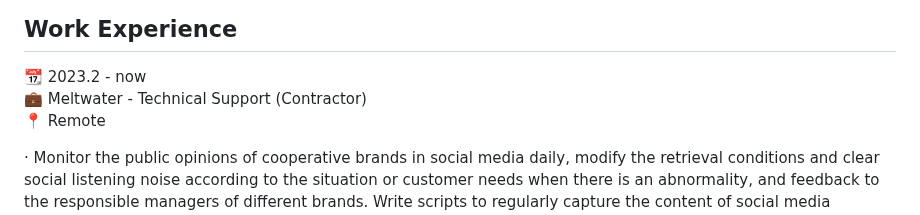
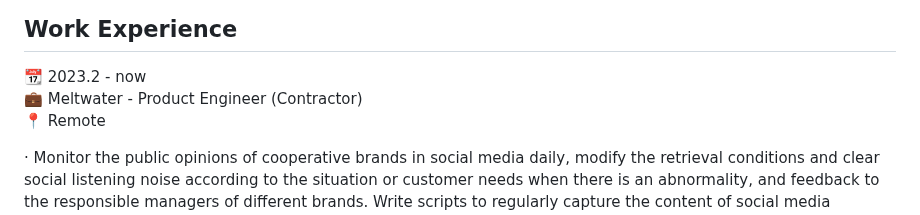
Before and after one commit to Brouillard119/Houming_Huang.github.io, a Markdown page: README.md, the part around the change. GitHub-like rendering.

```diff
--- a/README.md
+++ b/README.md
@@ -1,7 +1,7 @@
 Hii, very nice to meet you👋. My name is Houming Huang. I am currently an undergrad Data Science student in college👨‍🎓and a technical support specialist in Meltwater👨‍🔬.
 ## Work Experience
 📆 2023.2 - now
-💼 Meltwater - Technical Support (Contractor)
+💼 Meltwater - Product Engineer (Contractor)
 📍 Remote
 
 · Monitor the public opinions of cooperative brands in social media daily, modify the retrieval conditions and clear social listening noise according to the situation or customer needs when there is an abnormality, and feedback to the responsible managers of different brands. Write scripts to regularly capture the content of social media accounts designated by the partner brands every week and month, and investigate and retrieve missing content from various social media platforms.
```
